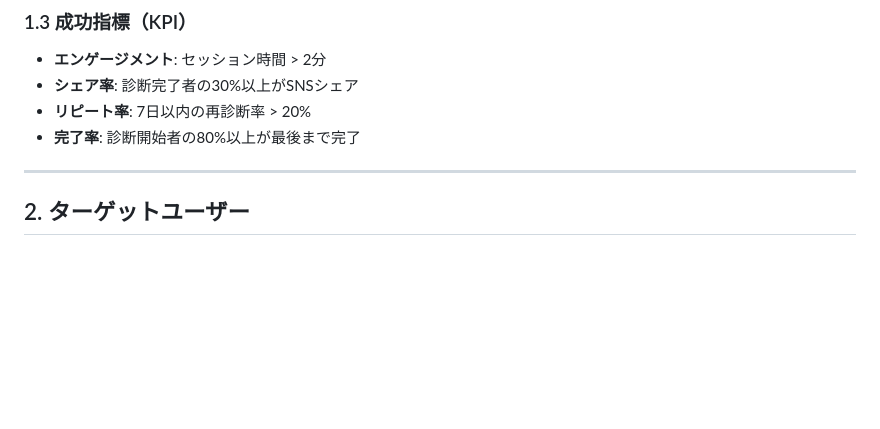
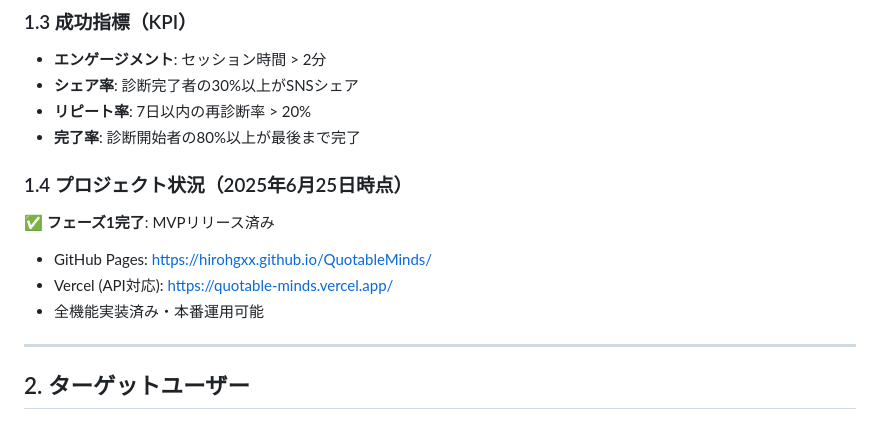
Before and after one commit to hiroHGxx/QuotableMinds, a Markdown page: PRD.md, the part around one of its changes. GitHub-like rendering; blank space fills up the shorter version.

```diff
--- a/PRD.md
+++ b/PRD.md
@@ -19,6 +19,12 @@
 - **シェア率**: 診断完了者の30%以上がSNSシェア
 - **リピート率**: 7日以内の再診断率 > 20%
 - **完了率**: 診断開始者の80%以上が最後まで完了
+
+### 1.4 プロジェクト状況（2025年6月25日時点）
+✅ **フェーズ1完了**: MVPリリース済み
+- GitHub Pages: https://hirohgxx.github.io/QuotableMinds/
+- Vercel (API対応): https://quotable-minds.vercel.app/
+- 全機能実装済み・本番運用可能
 
 ---
 
```
Also changed, not shown: other parts of PRD.md (+87 -23 lines).
